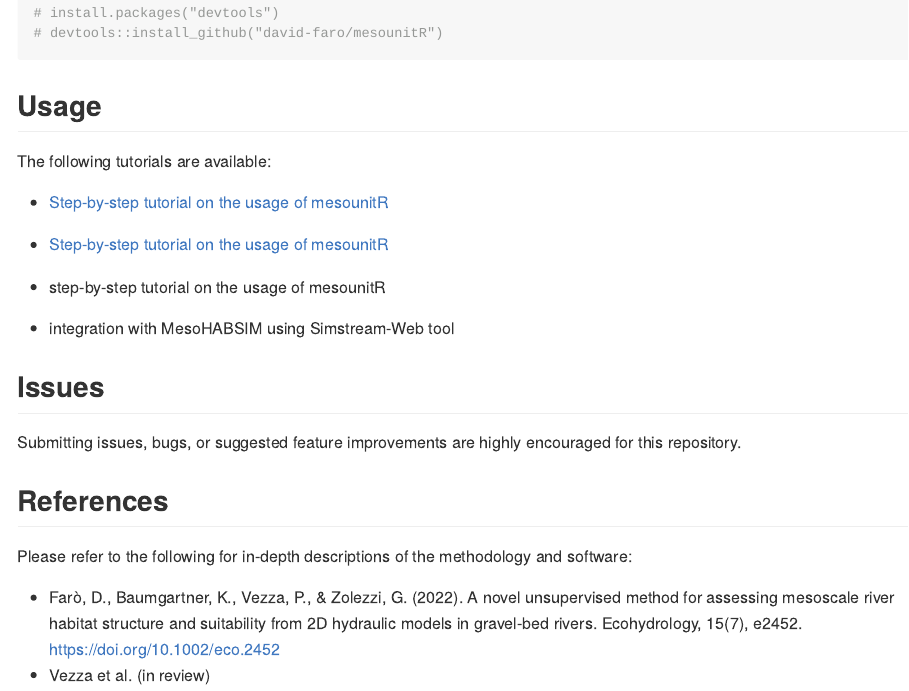
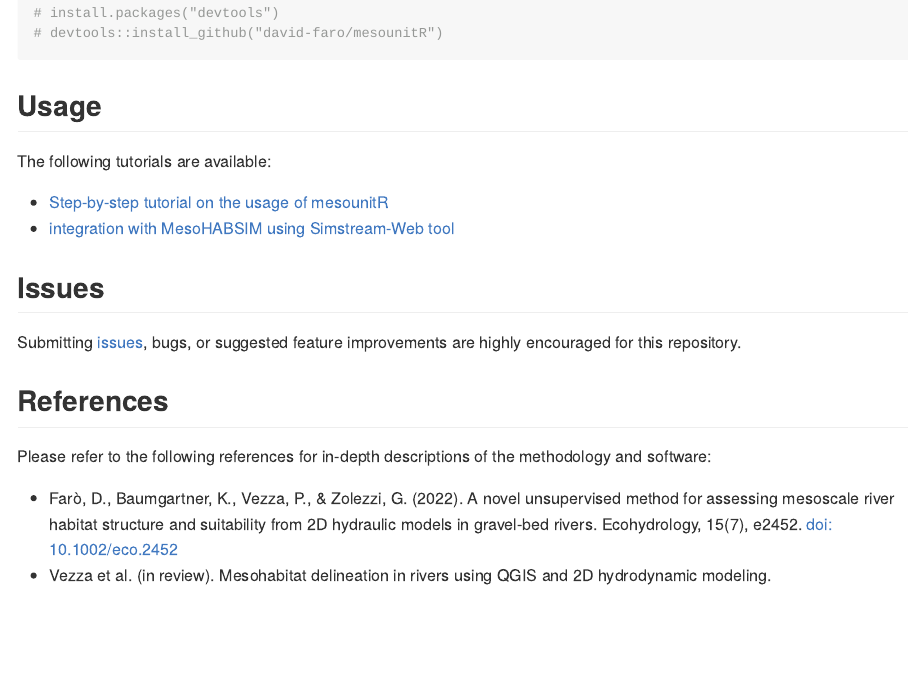
Before and after one commit to david-faro/mesounitR, an R Markdown document (README.Rmd): the page in a window 1100 px wide, from 740 px down. The pictures show the output file README.md that the author committed with the source, drawn offline in the style of GitHub.

Commit message:
readme fixes

```diff
--- a/README.Rmd
+++ b/README.Rmd
@@ -48,20 +48,16 @@
 
 The following tutorials are available:
 
-- [Step-by-step tutorial on the usage of mesounitR](vignettes/usage_tutorial.Rmd)
-- [Step-by-step tutorial on the usage of mesounitR](https://github.com/david-faro/mesounitR/blob/master/vignettes/tutorial-mesounitR.Rmd)
-
-
-- step-by-step tutorial on the usage of mesounitR
-- integration with MesoHABSIM using Simstream-Web tool
+- [Step-by-step tutorial on the usage of mesounitR](https://github.com/david-faro/mesounitR/vignettes/tutorial-mesounitR.Rmd)
+- [Step-by-step tutorial on the usage of mesounitR](https://github.com/david-faro/mesounitR/vignettes/processing_MesoHABSIM.Rmd)
 
 ## Issues
 
-Submitting issues, bugs, or suggested feature improvements are highly encouraged for this repository.
+Submitting [issues](https://github.com/david-faro/mesounitR/issues), bugs, or suggested feature improvements are highly encouraged for this repository.
 
 ## References
 
-Please refer to the following for in-depth descriptions of the methodology and software:
+Please refer to the following references for in-depth descriptions of the methodology and software:
 
-- Farò, D., Baumgartner, K., Vezza, P., & Zolezzi, G. (2022). A novel unsupervised method for assessing mesoscale river habitat structure and suitability from 2D hydraulic models in gravel-bed rivers. Ecohydrology, 15(7), e2452. https://doi.org/10.1002/eco.2452
-- Vezza et al. (in review)
+- Farò, D., Baumgartner, K., Vezza, P., & Zolezzi, G. (2022). A novel unsupervised method for assessing mesoscale river habitat structure and suitability from 2D hydraulic models in gravel-bed rivers. Ecohydrology, 15(7), e2452. [doi: 10.1002/eco.2452](https://doi.org/10.1002/eco.2452)
+- Vezza et al. (in review). Mesohabitat delineation in rivers using QGIS and 2D hydrodynamic modeling.
```
Also changed, not shown: README.md, 1 other file.
